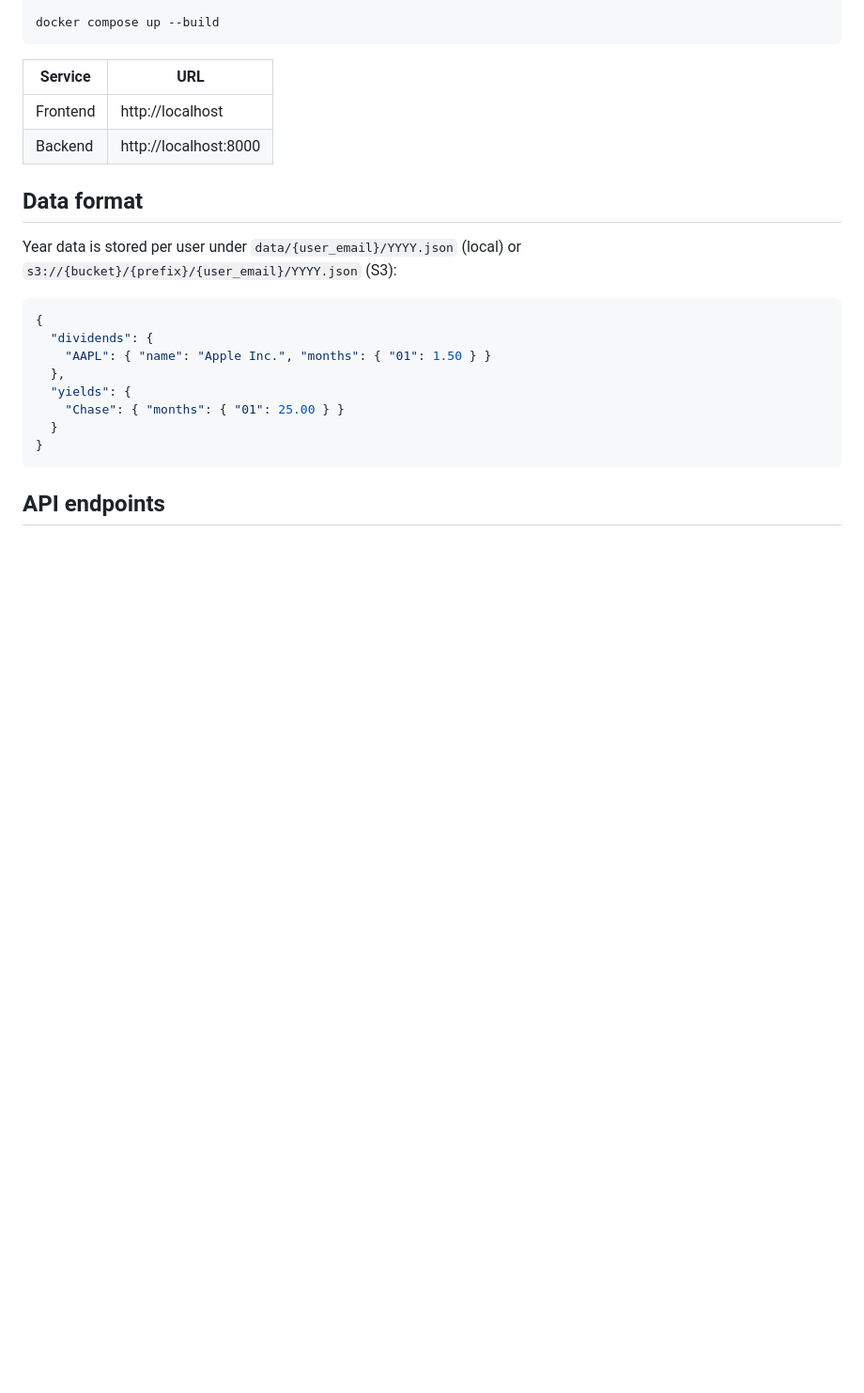
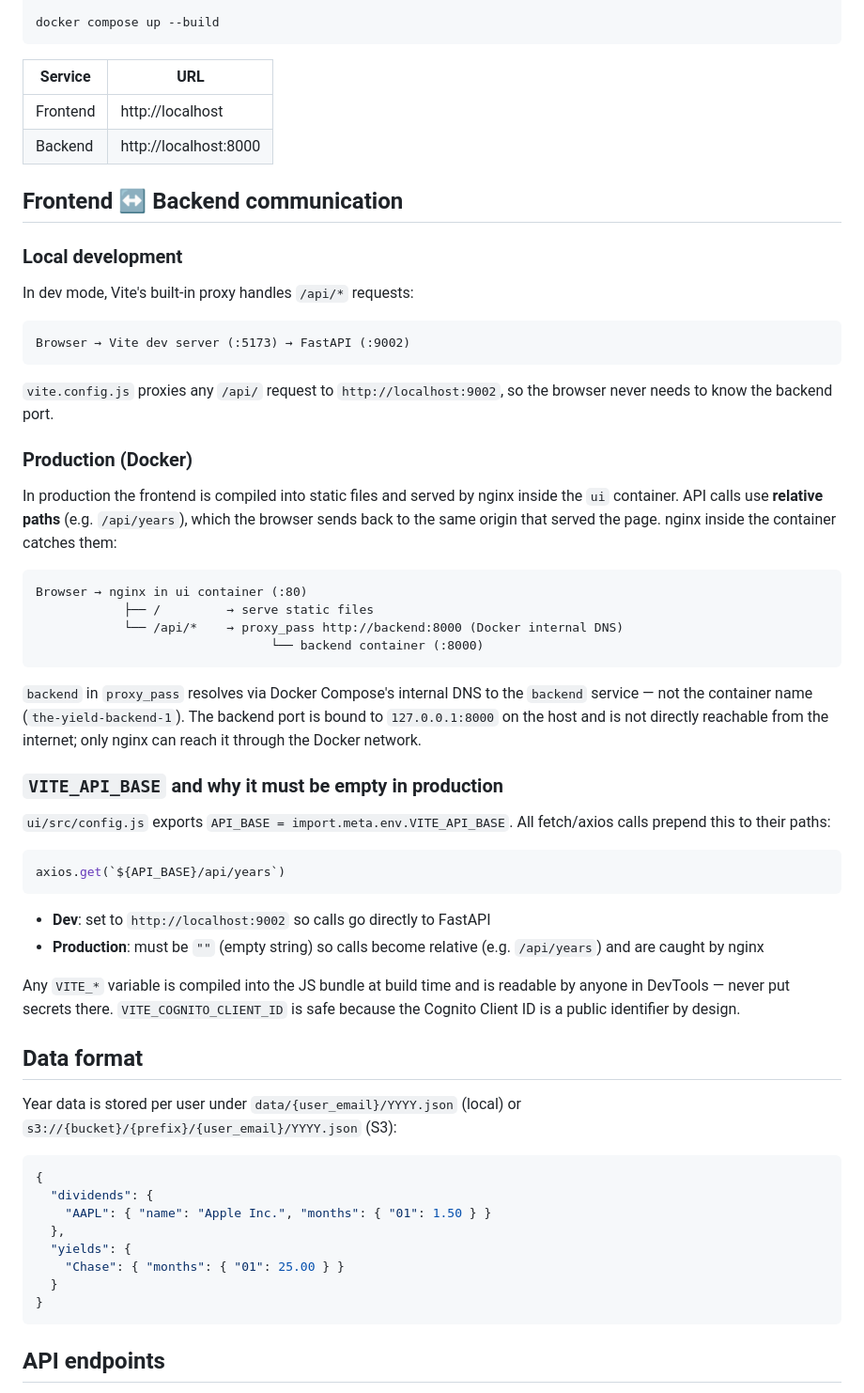
Before and after one commit to kirol25/the-yields, a Markdown page: README.md, the part around the change. Shown at 94% size. Drawn GitHub-style; blank space fills up the shorter version.

Commit message:
docs: enhance README with frontend-backend communication details and VITE_API_BASE explanation

````diff
--- a/README.md
+++ b/README.md
@@ -43,6 +43,44 @@ docker compose up --build
 |----------|-----------------------|
 | Frontend | http://localhost      |
 | Backend  | http://localhost:8000 |
+
+## Frontend ↔ Backend communication
+
+### Local development
+
+In dev mode, Vite's built-in proxy handles `/api/*` requests:
+
+```md
+Browser → Vite dev server (:5173) → FastAPI (:9002)
+```
+
+`vite.config.js` proxies any `/api/` request to `http://localhost:9002`, so the browser never needs to know the backend port.
+
+### Production (Docker)
+
+In production the frontend is compiled into static files and served by nginx inside the `ui` container. API calls use **relative paths** (e.g. `/api/years`), which the browser sends back to the same origin that served the page. nginx inside the container catches them:
+
+```
+Browser → nginx in ui container (:80)
+            ├── /         → serve static files
+            └── /api/*    → proxy_pass http://backend:8000 (Docker internal DNS)
+                                └── backend container (:8000)
+```
+
+`backend` in `proxy_pass` resolves via Docker Compose's internal DNS to the `backend` service — not the container name (`the-yield-backend-1`). The backend port is bound to `127.0.0.1:8000` on the host and is not directly reachable from the internet; only nginx can reach it through the Docker network.
+
+### `VITE_API_BASE` and why it must be empty in production
+
+`ui/src/config.js` exports `API_BASE = import.meta.env.VITE_API_BASE`. All fetch/axios calls prepend this to their paths:
+
+```js
+axios.get(`${API_BASE}/api/years`)
+```
+
+- **Dev**: set to `http://localhost:9002` so calls go directly to FastAPI
+- **Production**: must be `""` (empty string) so calls become relative (e.g. `/api/years`) and are caught by nginx
+
+Any `VITE_*` variable is compiled into the JS bundle at build time and is readable by anyone in DevTools — never put secrets there. `VITE_COGNITO_CLIENT_ID` is safe because the Cognito Client ID is a public identifier by design.
 
 ## Data format
 
````
